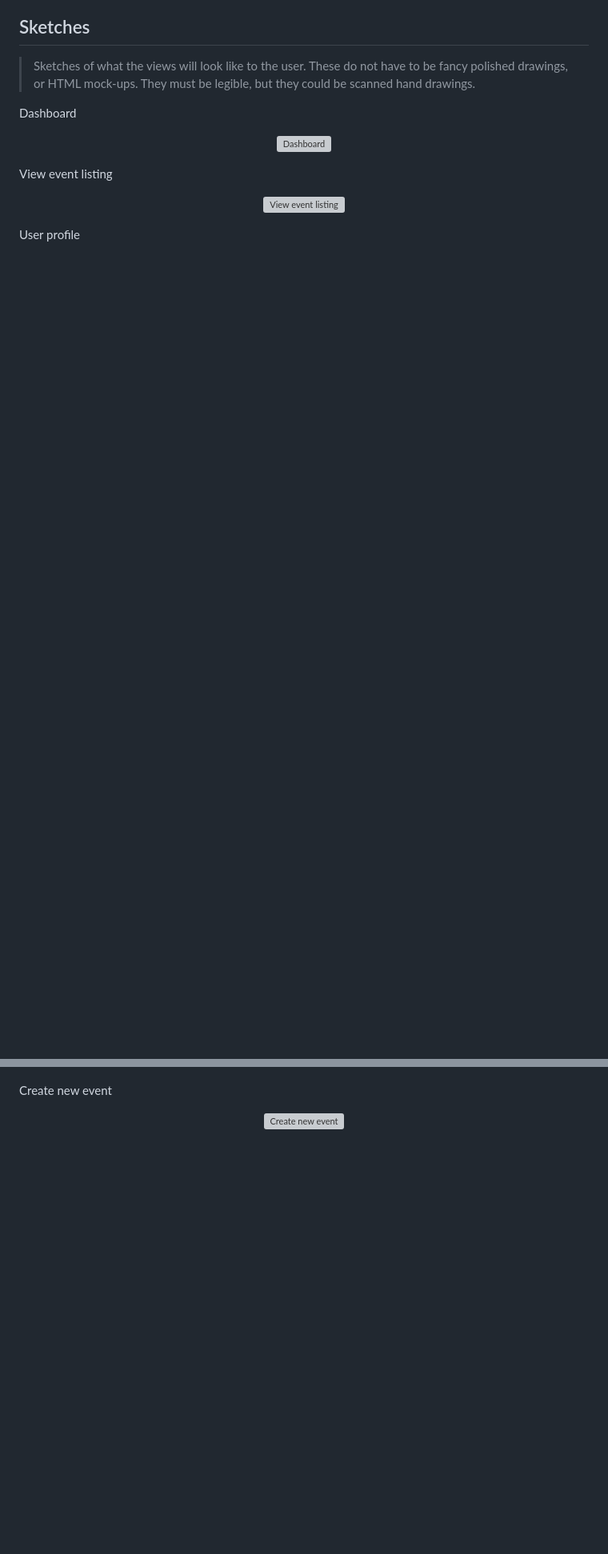
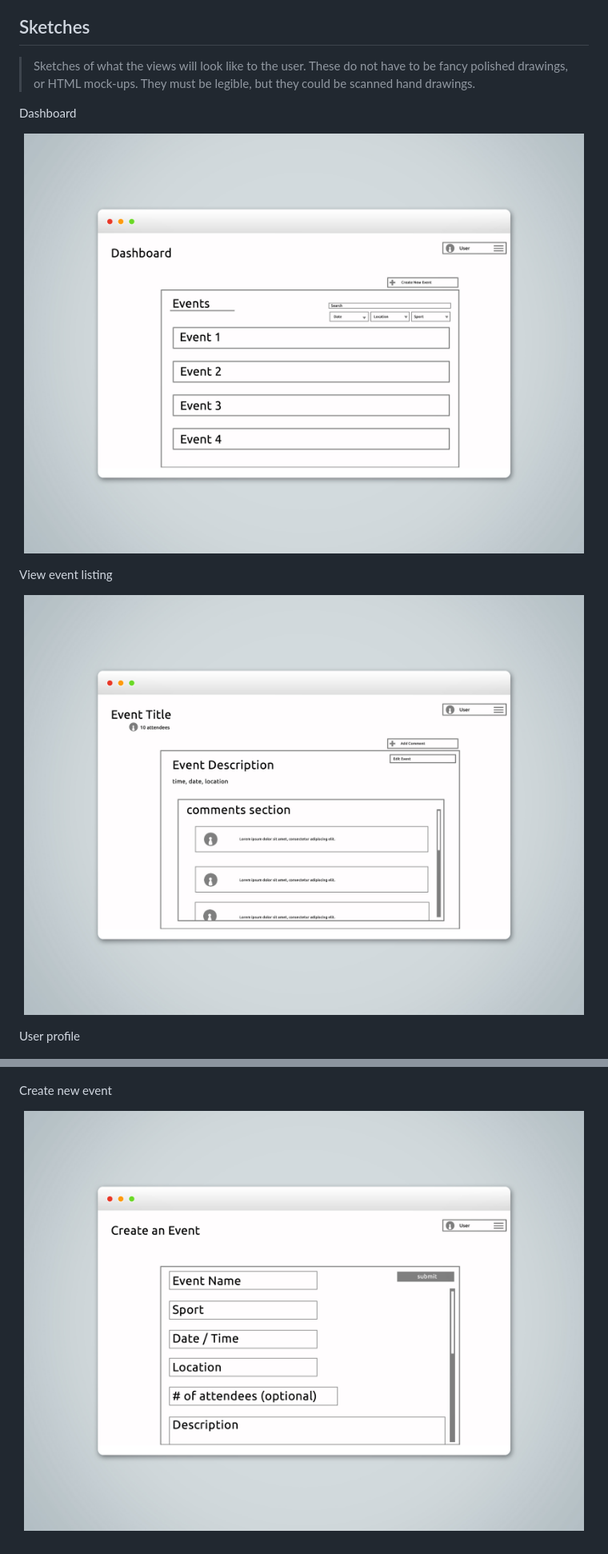
Before and after one commit to xofaye/scrum, a Markdown page: proposal/proposal.md, 2 parts joined by grey strips. Shown: that part at 80% size. Rendered like a GitHub page; blank space fills up the shorter version; grey boxes are pictures that could not be loaded.

```diff
--- a/proposal/proposal.md
+++ b/proposal/proposal.md
@@ -43,12 +43,12 @@ Our web portal will allow users to organize and search for drop-in events based
 
 Dashboard
 <p align="center">
-    <img src="./FILENAME" alt="Dashboard" width="700">
+    <img src="./dashboard.jpg" alt="Dashboard" width="700">
 </p>
 
 View event listing
 <p align="center">
-    <img src="./FILENAME" alt="View event listing" width="700">
+    <img src="./event-view.jpg" alt="View event listing" width="700">
 </p>
 
 User profile
@@ -58,5 +58,5 @@ User profile
 
 Create new event
 <p align="center">
-    <img src="./FILENAME" alt="Create new event" width="700">
+    <img src="./create-an-event.jpg" alt="Create new event" width="700">
 </p>
```
Also changed, not shown: other parts of proposal/proposal.md (+1 -1 lines), proposal/create-an-event.jpg (renamed from proposal/create an event.jpg), proposal/event-view.jpg (renamed from proposal/event view.jpg).
